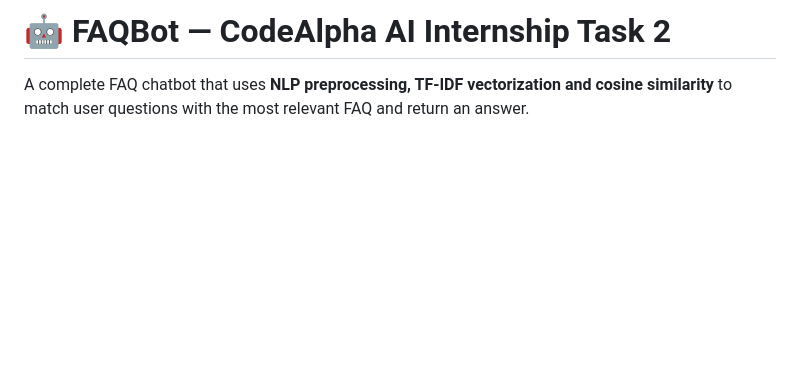
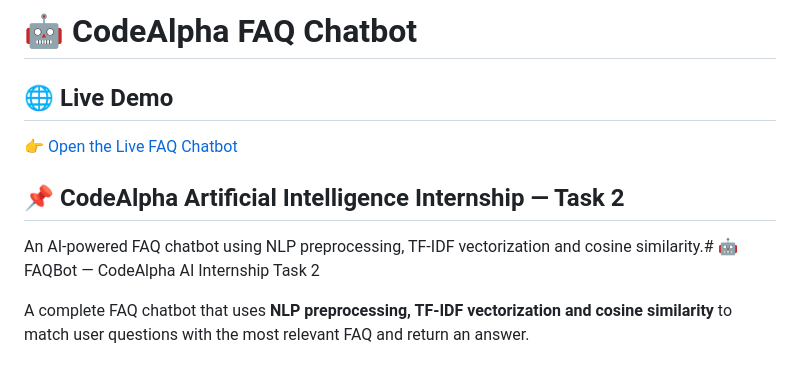
Before and after one commit to 25bec011-afk/CodeEAlpha_FAQ_Chatbot, a Markdown page: README.md, the part around the change. Drawn GitHub-style; blank space fills up the shorter version.

```diff
--- a/README.md
+++ b/README.md
@@ -1,4 +1,12 @@
-# 🤖 FAQBot — CodeAlpha AI Internship Task 2
+# 🤖 CodeAlpha FAQ Chatbot
+
+## 🌐 Live Demo
+
+👉 [Open the Live FAQ Chatbot](https://codeealpha-faq-chatbot.onrender.com)
+
+## 📌 CodeAlpha Artificial Intelligence Internship — Task 2
+
+An AI-powered FAQ chatbot using NLP preprocessing, TF-IDF vectorization and cosine similarity.# 🤖 FAQBot — CodeAlpha AI Internship Task 2
 
 A complete FAQ chatbot that uses **NLP preprocessing, TF-IDF vectorization and cosine similarity** to match user questions with the most relevant FAQ and return an answer.
 
```
